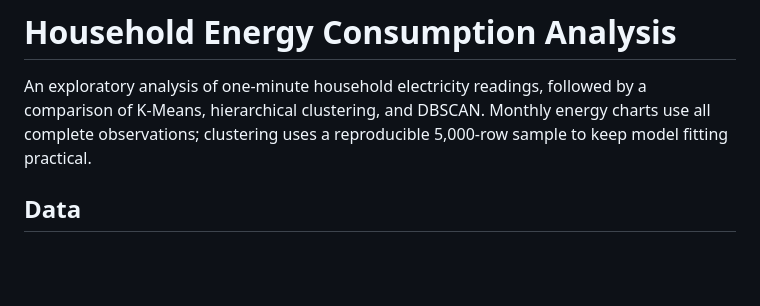
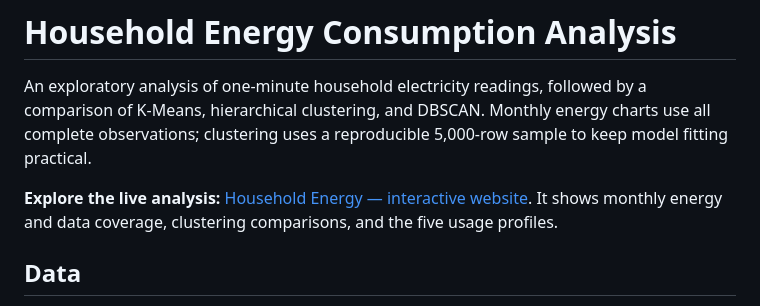
Before and after one commit to yatharth7115/Household-Energy-Consumption-Analysis, a Markdown page: README.md, the part around the change. Drawn GitHub-style; blank space fills up the shorter version.

Commit message:
Link public energy analysis website from README

```diff
--- a/README.md
+++ b/README.md
@@ -1,6 +1,8 @@
 # Household Energy Consumption Analysis
 
 An exploratory analysis of one-minute household electricity readings, followed by a comparison of K-Means, hierarchical clustering, and DBSCAN. Monthly energy charts use all complete observations; clustering uses a reproducible 5,000-row sample to keep model fitting practical.
+
+**Explore the live analysis:** [Household Energy — interactive website](https://household-energy-analysis-yash.y63753374.chatgpt.site). It shows monthly energy and data coverage, clustering comparisons, and the five usage profiles.
 
 ## Data
 
```
